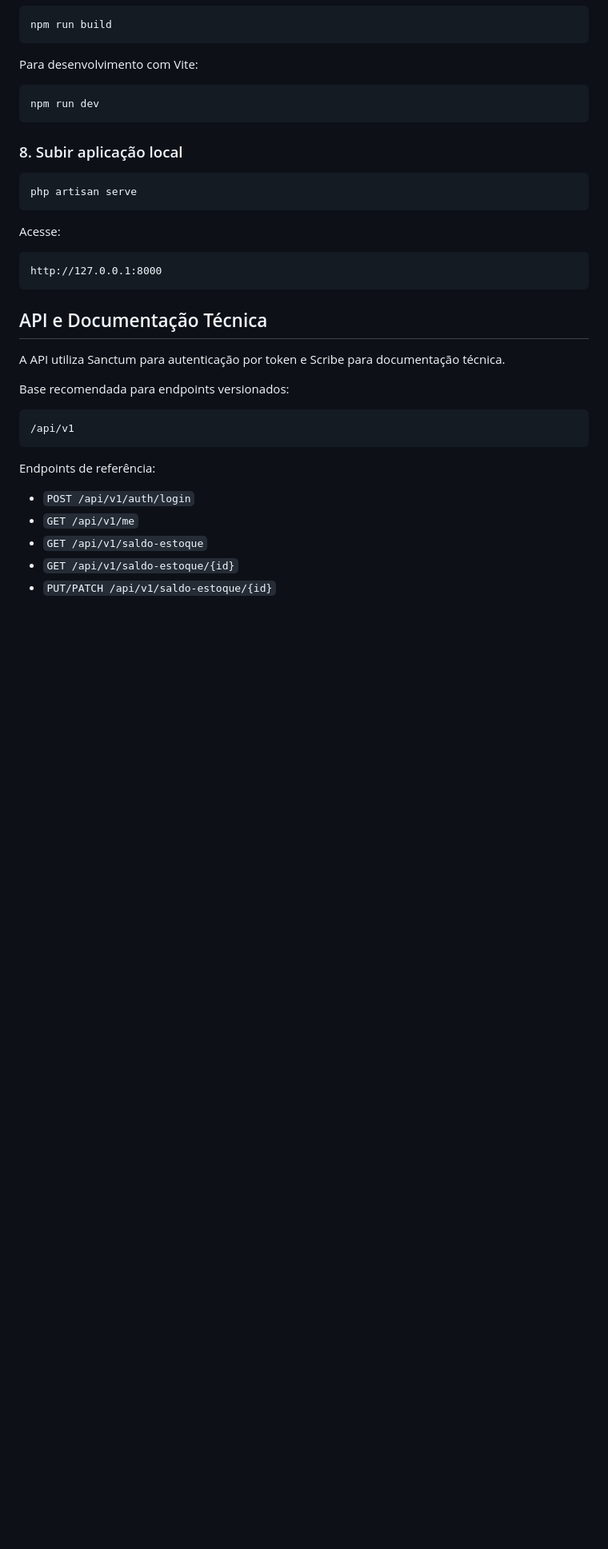
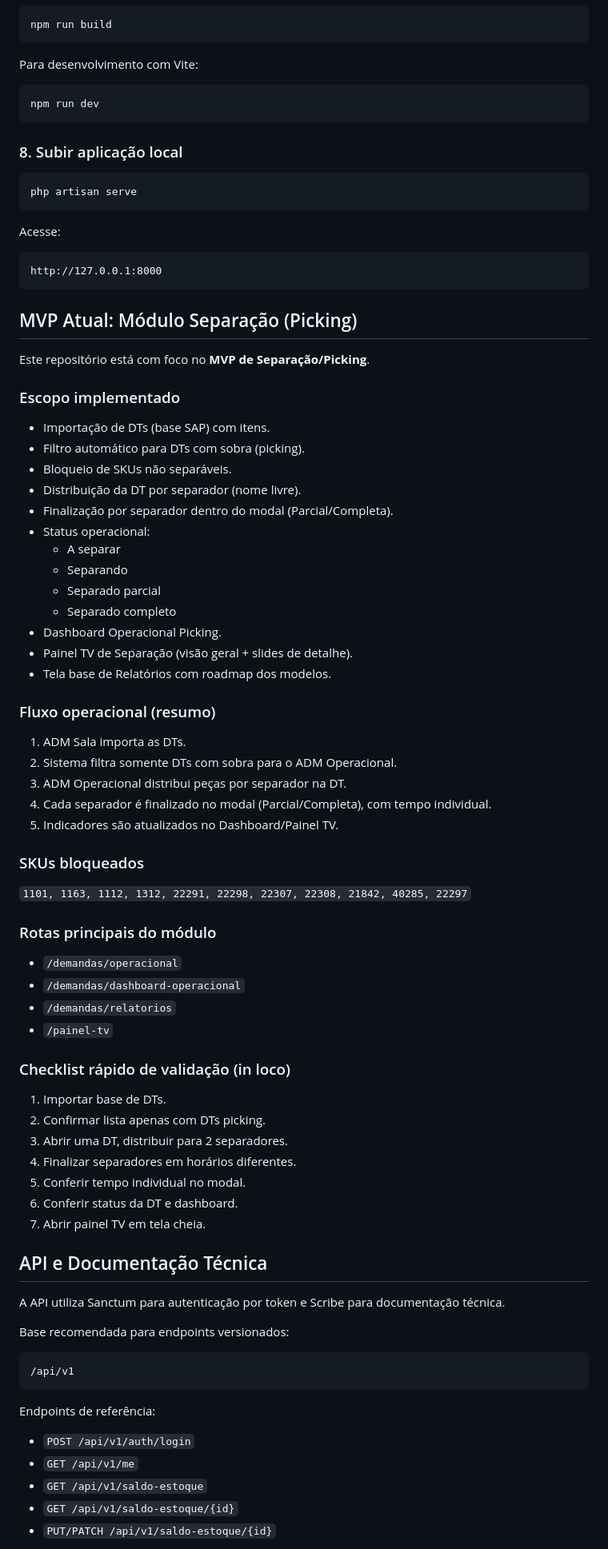
Before and after one commit to manoelfilhodev/wms, a Markdown page: README.md, the part around the change. Shown at 80% size. Rendered like a GitHub page; blank space fills up the shorter version.

Commit message:
docs: atualizar README com escopo MVP de separacao picking

````diff
--- a/README.md
+++ b/README.md
@@ -178,6 +178,55 @@ Acesse:
 http://127.0.0.1:8000
 ```
 
+## MVP Atual: Módulo Separação (Picking)
+
+Este repositório está com foco no **MVP de Separação/Picking**.
+
+### Escopo implementado
+
+- Importação de DTs (base SAP) com itens.
+- Filtro automático para DTs com sobra (picking).
+- Bloqueio de SKUs não separáveis.
+- Distribuição da DT por separador (nome livre).
+- Finalização por separador dentro do modal (Parcial/Completa).
+- Status operacional:
+  - A separar
+  - Separando
+  - Separado parcial
+  - Separado completo
+- Dashboard Operacional Picking.
+- Painel TV de Separação (visão geral + slides de detalhe).
+- Tela base de Relatórios com roadmap dos modelos.
+
+### Fluxo operacional (resumo)
+
+1. ADM Sala importa as DTs.
+2. Sistema filtra somente DTs com sobra para o ADM Operacional.
+3. ADM Operacional distribui peças por separador na DT.
+4. Cada separador é finalizado no modal (Parcial/Completa), com tempo individual.
+5. Indicadores são atualizados no Dashboard/Painel TV.
+
+### SKUs bloqueados
+
+`1101, 1163, 1112, 1312, 22291, 22298, 22307, 22308, 21842, 40285, 22297`
+
+### Rotas principais do módulo
+
+- `/demandas/operacional`
+- `/demandas/dashboard-operacional`
+- `/demandas/relatorios`
+- `/painel-tv`
+
+### Checklist rápido de validação (in loco)
+
+1. Importar base de DTs.
+2. Confirmar lista apenas com DTs picking.
+3. Abrir uma DT, distribuir para 2 separadores.
+4. Finalizar separadores em horários diferentes.
+5. Conferir tempo individual no modal.
+6. Conferir status da DT e dashboard.
+7. Abrir painel TV em tela cheia.
+
 ## API e Documentação Técnica
 
 A API utiliza Sanctum para autenticação por token e Scribe para documentação técnica.
````
